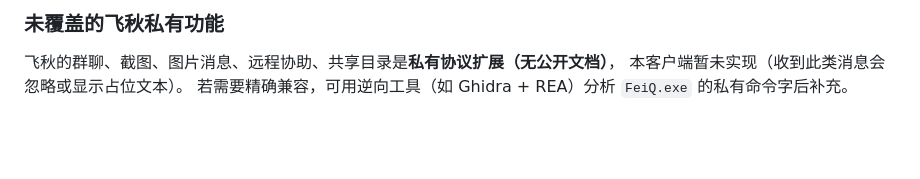
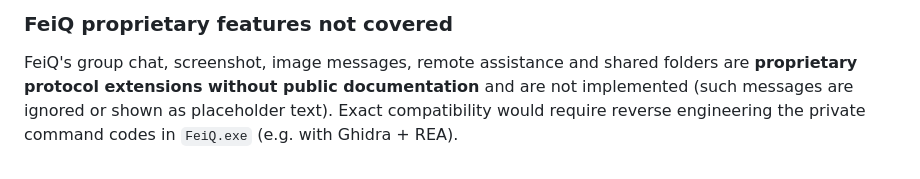
Before and after one commit to tttmck/feiq-electron, a Markdown page: README.md, the part around one of its changes. GitHub-like rendering; blank space fills up the shorter version.

Commit message:
README 默认英文，中文版挪至 README.zh-CN.md

```diff
--- a/README.md
+++ b/README.md
@@ -72,6 +85,7 @@ go test ./...   # 协议层单测 + 双实例集成测试（发现/聊天/传文
 
-### 未覆盖的飞秋私有功能
+### FeiQ proprietary features not covered
 
-飞秋的群聊、截图、图片消息、远程协助、共享目录是**私有协议扩展（无公开文档）**，
-本客户端暂未实现（收到此类消息会忽略或显示占位文本）。
-若需要精确兼容，可用逆向工具（如 Ghidra + REA）分析 `FeiQ.exe` 的私有命令字后补充。
+FeiQ's group chat, screenshot, image messages, remote assistance and shared folders are
+**proprietary protocol extensions without public documentation** and are not implemented
+(such messages are ignored or shown as placeholder text). Exact compatibility would require
+reverse engineering the private command codes in `FeiQ.exe` (e.g. with Ghidra + REA).
```
Also changed, not shown: other parts of README.md (+57 -44 lines), README.zh-CN.md (added, +79 -0 lines).
